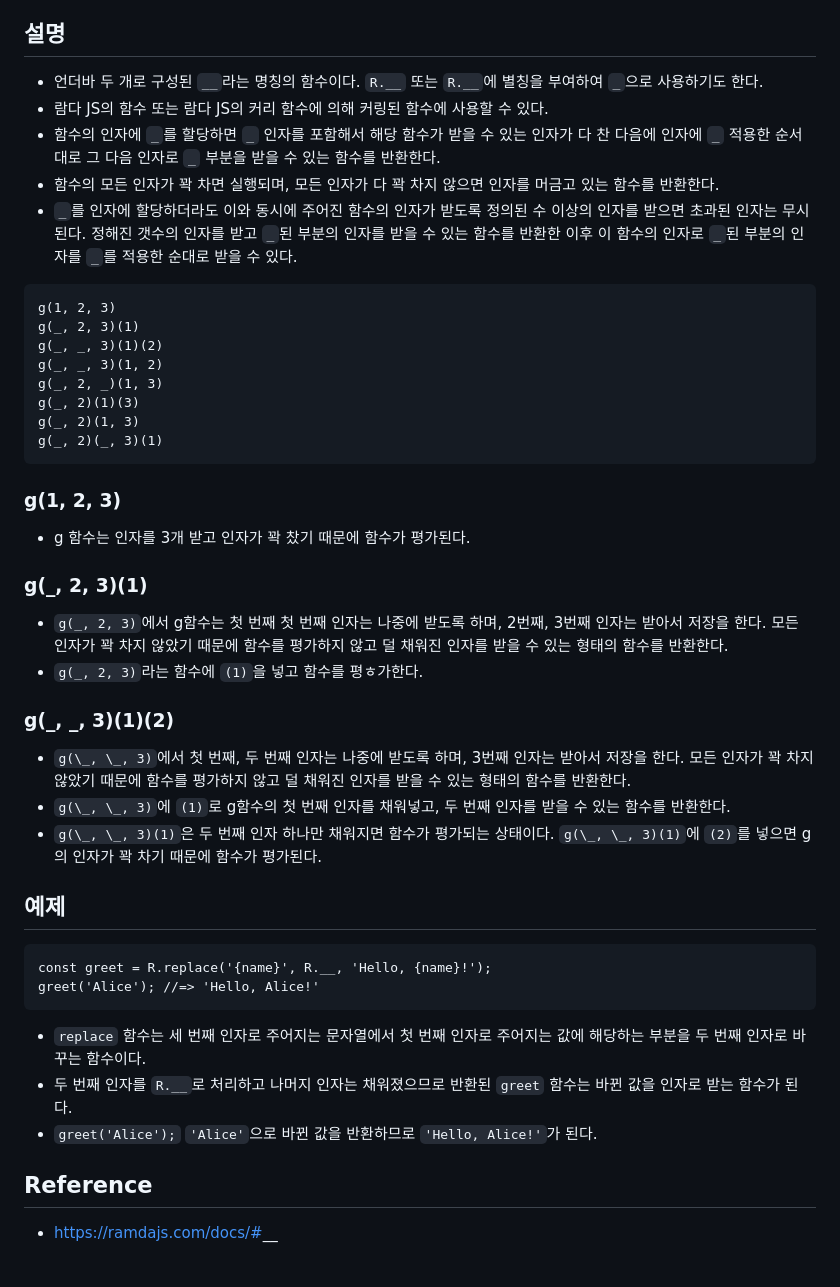
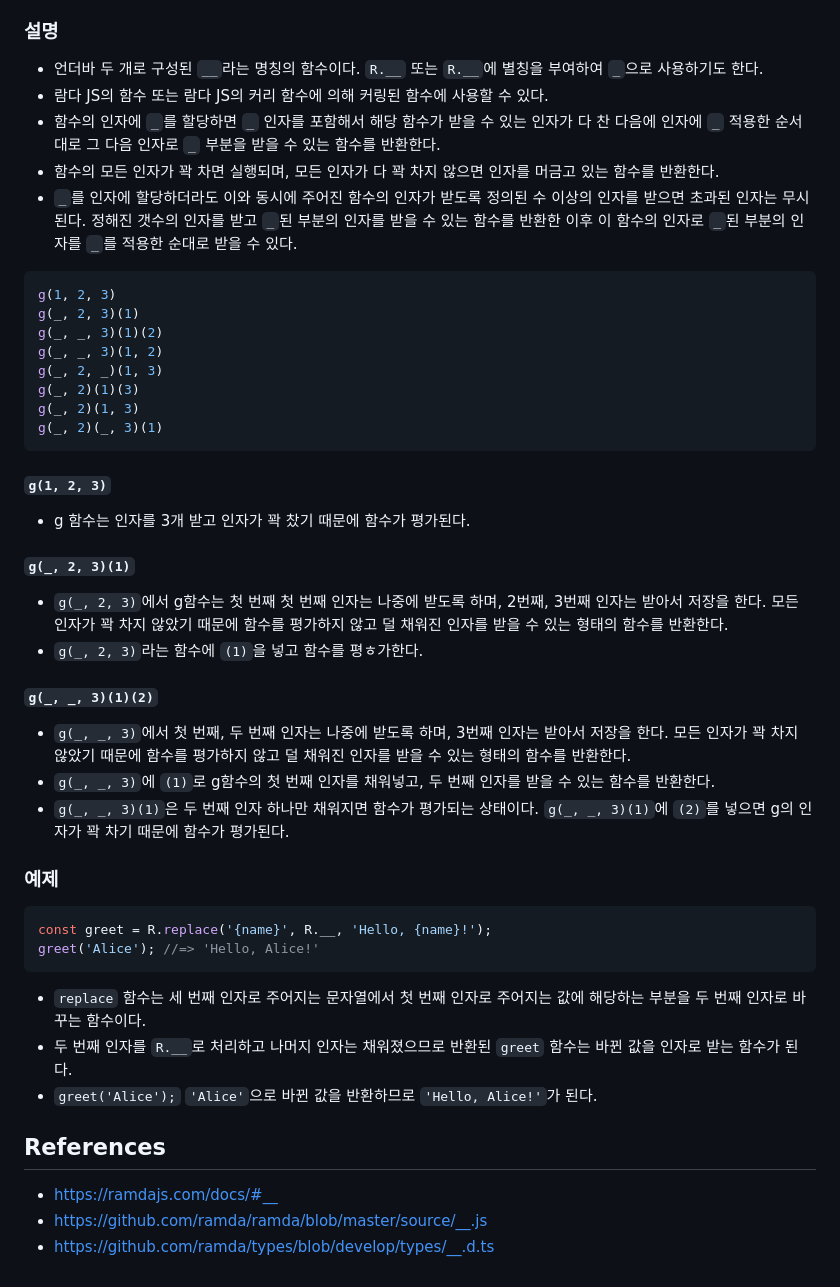
Before and after one commit to N0FreeLunch/Javascript-Development-Note, a Markdown page: FuntionalProgramming/RamdaJS/__.md, the part around the change. GitHub-like rendering.

````diff
--- a/FuntionalProgramming/RamdaJS/__doubleUnderbar.md
+++ b/FuntionalProgramming/RamdaJS/__.md
@@ -12,14 +12,14 @@
 > - g(_, 2)(1, 3)
 > - g(_, 2)(_, 3)(1)
 
-## 설명
+### 설명
 - 언더바 두 개로 구성된 `__`라는 명칭의 함수이다. `R.__` 또는 `R.__`에 별칭을 부여하여 `_`으로 사용하기도 한다.
 - 람다 JS의 함수 또는 람다 JS의 커리 함수에 의해 커링된 함수에 사용할 수 있다.
 - 함수의 인자에 `_`를 할당하면 `_` 인자를 포함해서 해당 함수가 받을 수 있는 인자가 다 찬 다음에 인자에 `_` 적용한 순서대로 그 다음 인자로 `_` 부분을 받을 수 있는 함수를 반환한다.
 - 함수의 모든 인자가 꽉 차면 실행되며, 모든 인자가 다 꽉 차지 않으면 인자를 머금고 있는 함수를 반환한다.
 - `_`를 인자에 할당하더라도 이와 동시에 주어진 함수의 인자가 받도록 정의된 수 이상의 인자를 받으면 초과된 인자는 무시된다. 정해진 갯수의 인자를 받고 `_`된 부분의 인자를 받을 수 있는 함수를 반환한 이후 이 함수의 인자로 `_`된 부분의 인자를 `_`를 적용한 순대로 받을 수 있다.
 
-```
+```js
 g(1, 2, 3)
 g(_, 2, 3)(1)
 g(_, _, 3)(1)(2)
@@ -29,20 +29,21 @@ g(_, 2)(1)(3)
 g(_, 2)(1, 3)
 g(_, 2)(_, 3)(1)
 ```
-### g(1, 2, 3)
+
+#### `g(1, 2, 3)`
 - g 함수는 인자를 3개 받고 인자가 꽉 찼기 때문에 함수가 평가된다.
 
-### g(\_, 2, 3)(1)
+#### `g(_, 2, 3)(1)`
 - `g(_, 2, 3)`에서 g함수는 첫 번째 첫 번째 인자는 나중에 받도록 하며, 2번째, 3번째 인자는 받아서 저장을 한다. 모든 인자가 꽉 차지 않았기 때문에 함수를 평가하지 않고 덜 채워진 인자를 받을 수 있는 형태의 함수를 반환한다.
 - `g(_, 2, 3)`라는 함수에 `(1)`을 넣고 함수를 평ㅎ가한다.
 
-### g(\_, \_, 3)(1)(2)
-- `g(\_, \_, 3)`에서 첫 번째, 두 번째 인자는 나중에 받도록 하며, 3번째 인자는 받아서 저장을 한다. 모든 인자가 꽉 차지 않았기 때문에 함수를 평가하지 않고 덜 채워진 인자를 받을 수 있는 형태의 함수를 반환한다.
-- `g(\_, \_, 3)`에 `(1)`로 g함수의 첫 번째 인자를 채워넣고, 두 번째 인자를 받을 수 있는 함수를 반환한다.
-- `g(\_, \_, 3)(1)`은 두 번째 인자 하나만 채워지면 함수가 평가되는 상태이다. `g(\_, \_, 3)(1)`에 `(2)`를 넣으면 g의 인자가 꽉 차기 때문에 함수가 평가된다.
+#### `g(_, _, 3)(1)(2)`
+- `g(_, _, 3)`에서 첫 번째, 두 번째 인자는 나중에 받도록 하며, 3번째 인자는 받아서 저장을 한다. 모든 인자가 꽉 차지 않았기 때문에 함수를 평가하지 않고 덜 채워진 인자를 받을 수 있는 형태의 함수를 반환한다.
+- `g(_, _, 3)`에 `(1)`로 g함수의 첫 번째 인자를 채워넣고, 두 번째 인자를 받을 수 있는 함수를 반환한다.
+- `g(_, _, 3)(1)`은 두 번째 인자 하나만 채워지면 함수가 평가되는 상태이다. `g(_, _, 3)(1)`에 `(2)`를 넣으면 g의 인자가 꽉 차기 때문에 함수가 평가된다.
 
-## 예제
-```
+### 예제
+```js
 const greet = R.replace('{name}', R.__, 'Hello, {name}!');
 greet('Alice'); //=> 'Hello, Alice!'
 ```
@@ -50,5 +51,7 @@ greet('Alice'); //=> 'Hello, Alice!'
 - 두 번째 인자를 `R.__`로 처리하고 나머지 인자는 채워졌으므로 반환된 `greet` 함수는 바뀐 값을 인자로 받는 함수가 된다.
 - `greet('Alice');` `'Alice'`으로 바뀐 값을 반환하므로 `'Hello, Alice!'`가 된다.
 
-## Reference
-- https://ramdajs.com/docs/#__
+## References
+- [https://ramdajs.com/docs/#__](https://ramdajs.com/docs/#__)
+- https://github.com/ramda/ramda/blob/master/source/__.js
+- https://github.com/ramda/types/blob/develop/types/__.d.ts
````
